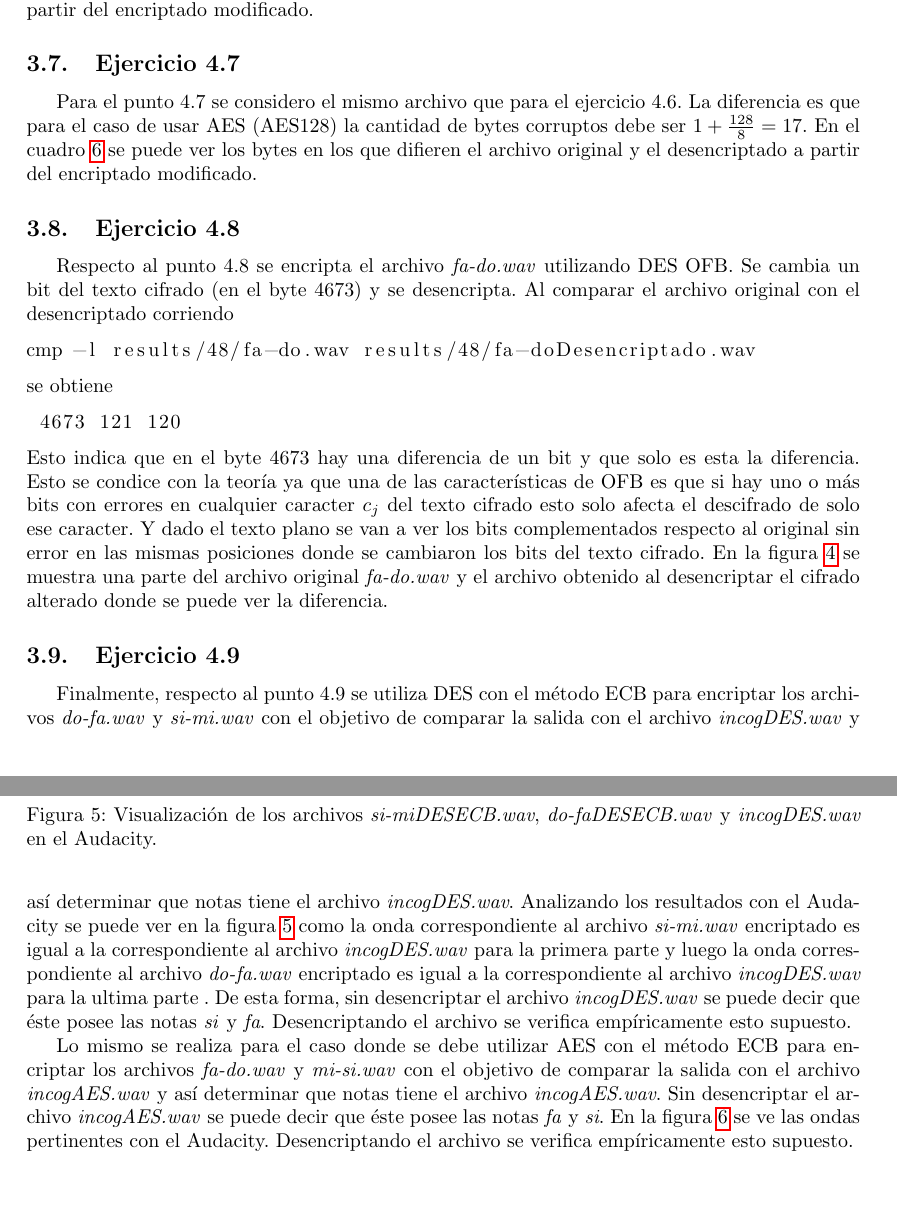
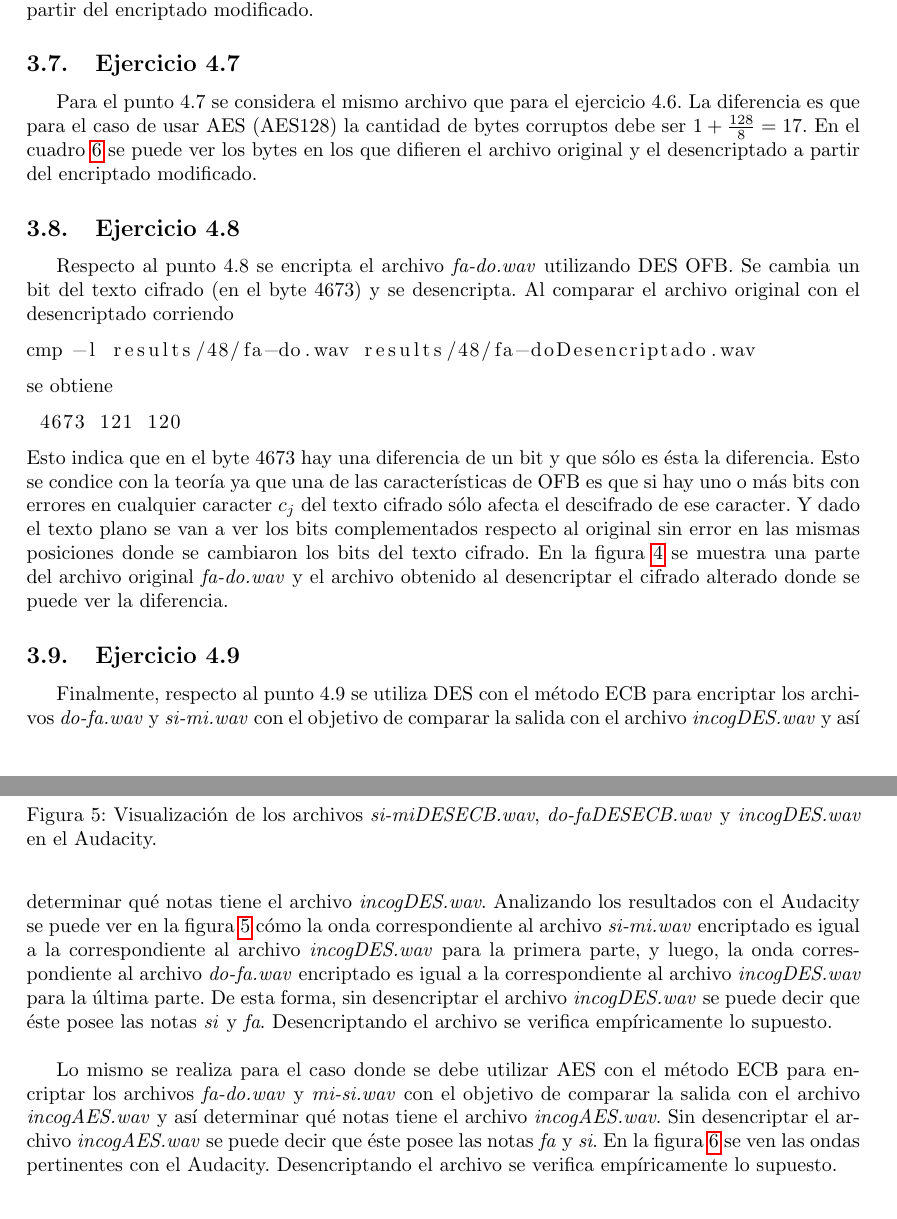
Before and after one commit to zeminlu/wavcript, a LaTeX document (doc/informeCripto.tex): two parts of pages 5 and 7 of 8, joined at a grey line, cut so that both start at the same text. Compiled offline with pdfLaTeX.

Commit message:
informe listo

```diff
--- a/doc/informeCripto.tex
+++ b/doc/informeCripto.tex
@@ -255,7 +255,7 @@ Byte & Valor en el original [base 8] & Valor en el modificado [base 8]\\
 
 \subsection{Ejercicio 4.7}
 
-Para el punto 4.7 se considero el mismo archivo que para el ejercicio 4.6. La diferencia es que para el caso de usar
+Para el punto 4.7 se considera el mismo archivo que para el ejercicio 4.6. La diferencia es que para el caso de usar
 AES (AES128) la cantidad de bytes corruptos debe ser $ 1 + \frac{128}{8} = 17$. En el cuadro \ref{table47} se puede ver los bytes en los que difieren el archivo original y el desencriptado a partir
 del encriptado modificado.
 \begin{table}
@@ -300,7 +300,7 @@ se obtiene
 \begin{lstlisting}
  4673 121 120
 \end{lstlisting}
-Esto indica que en el byte 4673 hay una diferencia de un bit y que solo es esta la diferencia.
+Esto indica que en el byte 4673 hay una diferencia de un bit y que s\'olo es \'esta la diferencia.
 \begin{figure}
 	\begin{center}
 		\subfigure{\includegraphics[scale=0.6]{../results/48/fa-do.png}}
@@ -311,8 +311,7 @@ Esto indica que en el byte 4673 hay una diferencia de un bit y que solo es esta
 	\label{fig:48}
 \end{figure}
 Esto se condice con la teor\'ia ya que una de las caracter\'isticas de OFB es que si
-hay uno o m\'as bits con errores en cualquier caracter $ c_{j} $ del texto cifrado
-esto solo afecta el descifrado de solo ese caracter. Y dado el texto plano se van a ver
+hay uno o m\'as bits con errores en cualquier caracter $ c_{j} $ del texto cifrado s\'olo afecta el descifrado de ese caracter. Y dado el texto plano se van a ver
 los bits complementados respecto al original sin error en las mismas posiciones donde
 se cambiaron los bits del texto cifrado. En la figura \ref{fig:48} se muestra una
 parte del archivo original \emph{fa-do.wav} y el archivo obtenido al desencriptar
@@ -321,15 +320,11 @@ el cifrado alterado donde se puede ver la diferencia.
 \subsection{Ejercicio 4.9}
 Finalmente, respecto al punto 4.9 se utiliza DES con el m\'etodo ECB para encriptar
 los archivos \emph{do-fa.wav} y \emph{si-mi.wav} con el objetivo de comparar la salida
-con el archivo \emph{incogDES.wav} y as\'i determinar que notas tiene el archivo
+con el archivo \emph{incogDES.wav} y as\'i determinar qu\'e notas tiene el archivo
 \emph{incogDES.wav}. Analizando los resultados con el Audacity se puede ver en la figura
-\ref{fig:DESAudacityCmp} como la onda correspondiente al archivo \emph{si-mi.wav} encriptado
-es igual a la correspondiente al archivo \emph{incogDES.wav} para la primera parte y luego
-la onda correspondiente al archivo \emph{do-fa.wav} encriptado
-es igual a la correspondiente al archivo \emph{incogDES.wav} para la ultima parte . De esta forma,
-sin desencriptar
-el archivo \emph{incogDES.wav} se puede decir que \'este posee las notas \emph{si} y \emph{fa}.
-Desencriptando el archivo se verifica empíricamente esto supuesto.
+\ref{fig:DESAudacityCmp} c\'omo la onda correspondiente al archivo \emph{si-mi.wav} encriptado es igual a la correspondiente al archivo \emph{incogDES.wav} para la primera parte, y luego, la onda correspondiente al archivo \emph{do-fa.wav} encriptado es igual a la correspondiente al archivo \emph{incogDES.wav} para la \'ultima parte. De esta forma,
+sin desencriptar el archivo \emph{incogDES.wav} se puede decir que \'este posee las notas \emph{si} y \emph{fa}.
+Desencriptando el archivo se verifica empíricamente lo supuesto.\\
 \begin{figure}
 	\begin{center}
 		\subfigure{\includegraphics[scale=0.4]{../results/49/DES/audacityCmp1.png}}
@@ -342,10 +337,10 @@ Desencriptando el archivo se verifica empíricamente esto supuesto.
 
 Lo mismo se realiza para el caso donde se debe utilizar AES con el m\'etodo ECB para encriptar
 los archivos \emph{fa-do.wav} y \emph{mi-si.wav} con el objetivo de comparar la salida
-con el archivo \emph{incogAES.wav} y as\'i determinar que notas tiene el archivo
+con el archivo \emph{incogAES.wav} y as\'i determinar qu\'e notas tiene el archivo
 \emph{incogAES.wav}. Sin desencriptar el archivo \emph{incogAES.wav} se puede decir que \'este
-posee las notas \emph{fa} y \emph{si}. En la figura \ref{fig:AESAudacityCmp} se ve las ondas
-pertinentes con el Audacity. Desencriptando el archivo se verifica empíricamente esto supuesto.
+posee las notas \emph{fa} y \emph{si}. En la figura \ref{fig:AESAudacityCmp} se ven las ondas
+pertinentes con el Audacity. Desencriptando el archivo se verifica empíricamente lo supuesto.
 \begin{figure}
 	\begin{center}
 		\subfigure{\includegraphics[scale=0.4]{../results/49/AES/audacityCmp1.png}}
```
Also changed, not shown: doc/informeCripto.tex (10 more changed lines).
